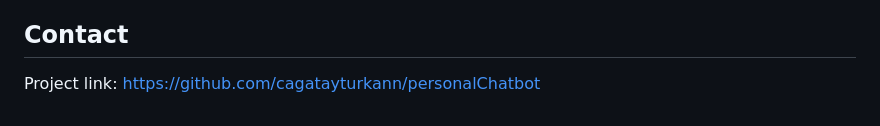
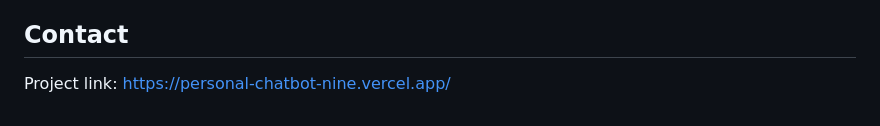
Before and after one commit to cagatayturkann/personalChatbot, a Markdown page: README.md, the part around the change. GitHub-like rendering.

Commit message:
Update project link in README to point to the live application

```diff
--- a/README.md
+++ b/README.md
@@ -141,4 +141,4 @@ This project uses Weaviate vector database. For usage:
 
 ## Contact
 
-Project link: [https://github.com/cagatayturkann/personalChatbot](https://github.com/cagatayturkann/personalChatbot)
+Project link: [https://personal-chatbot-nine.vercel.app/](https://personal-chatbot-nine.vercel.app/)
```
